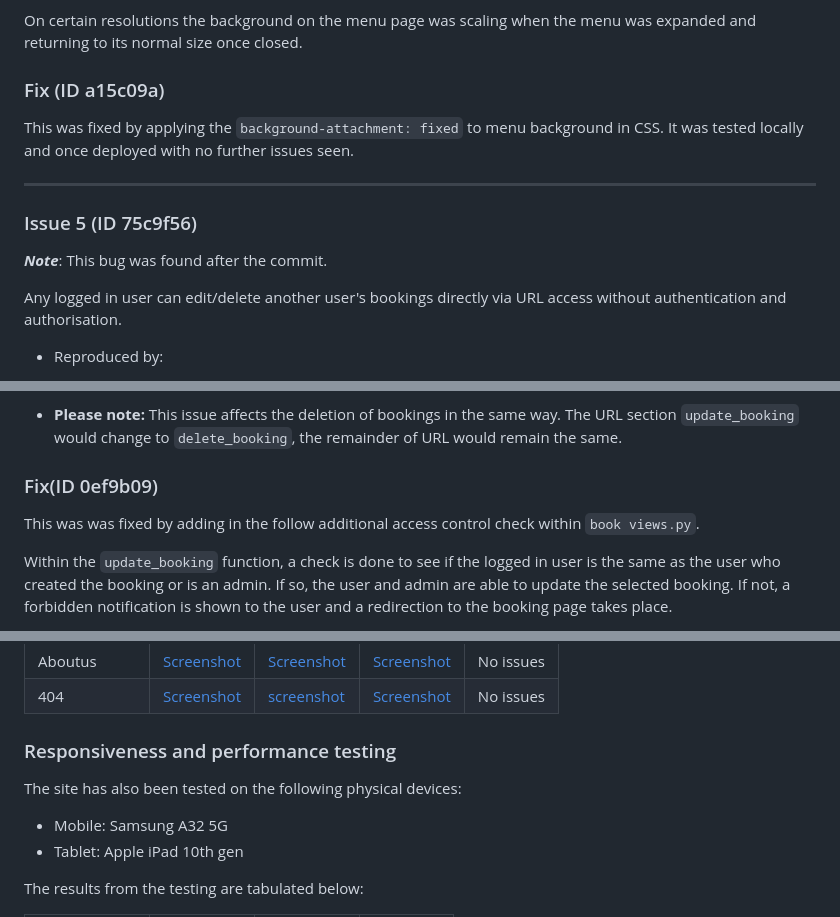
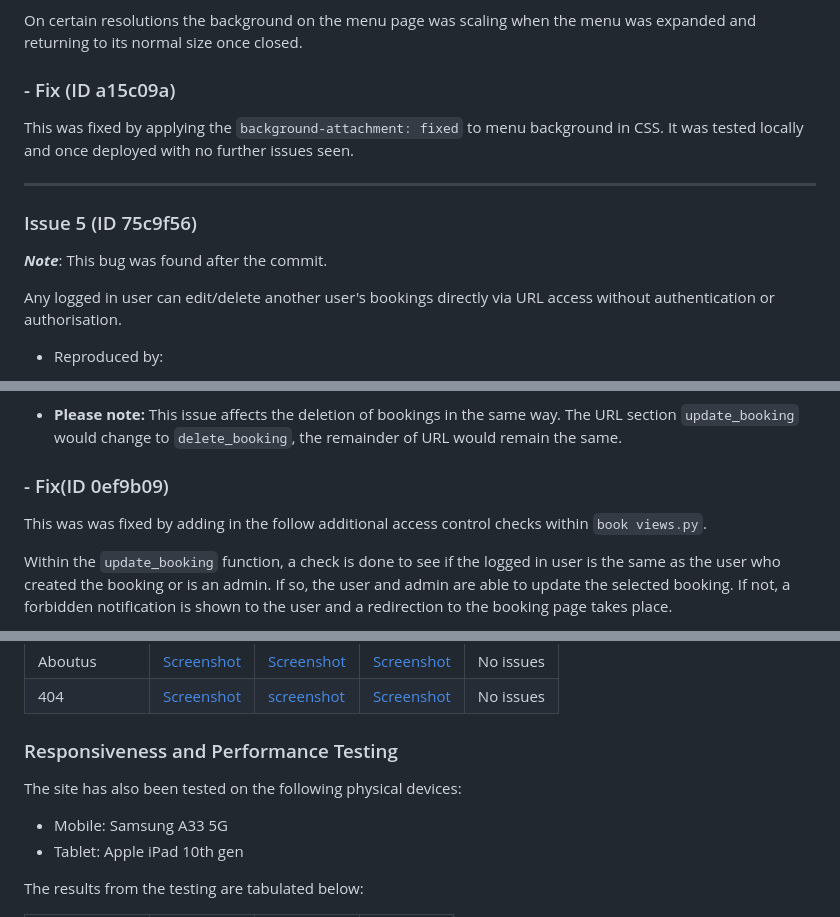
Before and after one commit to NaveedNaseem84/PP4-Sultans-Restaurant, a Markdown page: README.md, 3 parts joined by grey strips. GitHub-like rendering.

Commit message:
update readme.md: general read and grammar correction, update contents and links

```diff
--- a/README.md
+++ b/README.md
@@ -592,7 +592,7 @@ This was fixed by refactoring the update booking function introducing a booking
 
 On certain resolutions the background on the menu page was scaling when the menu was expanded and returning to its normal size once closed.
 
-### Fix (ID a15c09a)
+### - Fix (ID a15c09a)
 This was fixed by applying the `background-attachment: fixed` to menu background in CSS. It was tested locally and once deployed with no further issues seen.
 
 ---
@@ -600,7 +600,7 @@ This was fixed by applying the `background-attachment: fixed` to menu background
 ### Issue 5 (ID 75c9f56)
  **_Note_**: This bug was found after the commit.
 
-Any logged in user can edit/delete another user's bookings directly via URL access without authentication and authorisation.
+Any logged in user can edit/delete another user's bookings directly via URL access without authentication or authorisation.
 
   - Reproduced by:
     - Logging in as User A
@@ -613,9 +613,9 @@ Any logged in user can edit/delete another user's bookings directly via URL acce
 
   - **Please note:** This issue affects the deletion of bookings in the same way. The URL section `update_booking` would change to `delete_booking`, the remainder of URL would remain the same.
 
-### Fix(ID 0ef9b09)
+### - Fix(ID 0ef9b09)
 
-This was was fixed by adding in the follow additional access control check within `book views.py`.
+This was was fixed by adding in the follow additional access control checks within `book views.py`.
 
 Within the `update_booking` function, a check is done to see if the logged in user is the same as the user who created the booking or is an admin. If so, the user and admin are able to update the selected booking. If not, a forbidden notification is shown to the user and a redirection to the booking page takes place.
 
@@ -757,10 +757,10 @@ The deployed site has been tested on multiple desktop browsers to check for any
 
 
 
-### Responsiveness and performance testing
+### Responsiveness and Performance Testing
 
 The site has also been tested on the following physical devices:
-- Mobile: Samsung A32 5G
+- Mobile: Samsung A33 5G
 - Tablet: Apple iPad 10th gen
 
 The results from the testing are tabulated below:
```
Also changed, not shown: other parts of README.md (+20 -20 lines).
